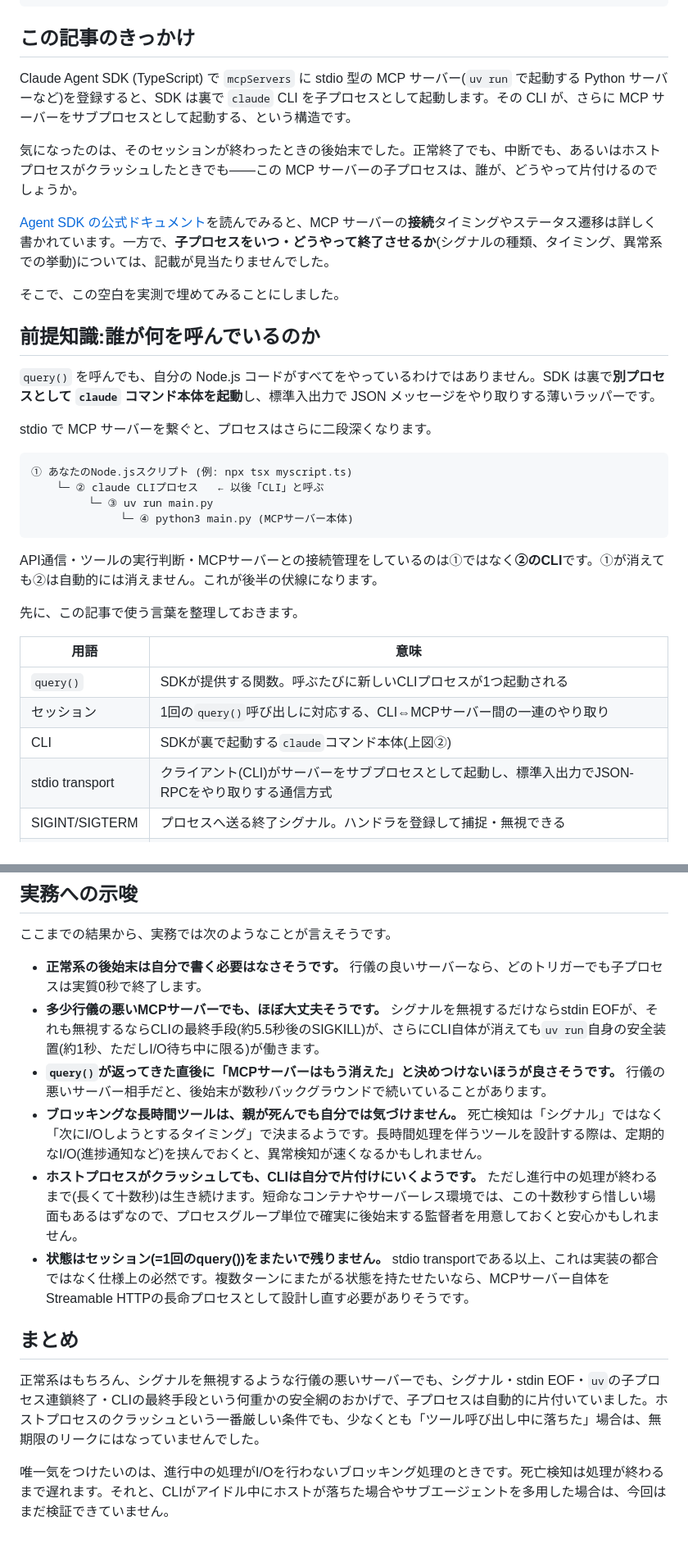
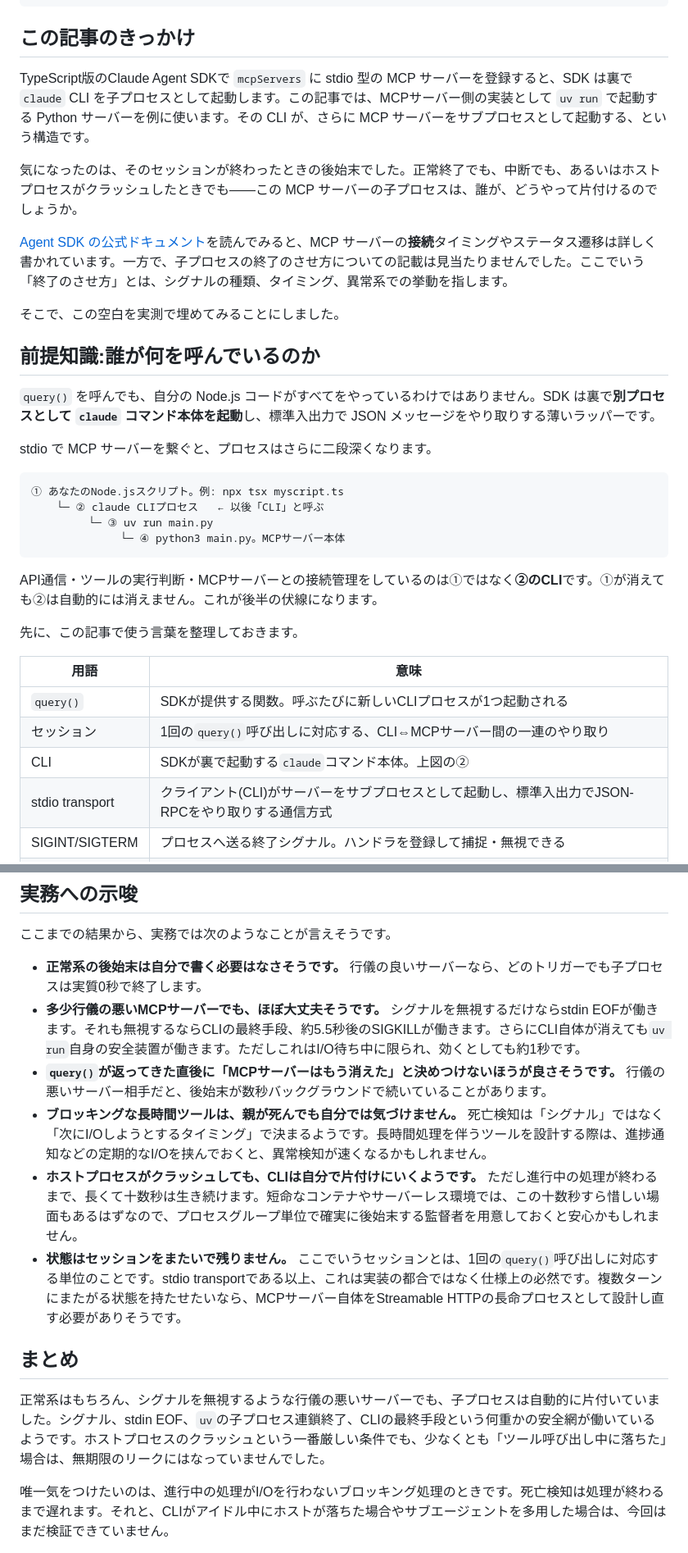
Before and after one commit to mahitotsu/gekko_06, a Markdown page: zenn-article.md, 2 parts joined by grey strips. Shown at 82% size. Rendered like a GitHub page.

````diff
--- a/zenn-article.md
+++ b/zenn-article.md
@@ -8,11 +8,11 @@ published: false
 
 ## この記事のきっかけ
 
-Claude Agent SDK (TypeScript) で `mcpServers` に stdio 型の MCP サーバー(`uv run` で起動する Python サーバーなど)を登録すると、SDK は裏で `claude` CLI を子プロセスとして起動します。その CLI が、さらに MCP サーバーをサブプロセスとして起動する、という構造です。
+TypeScript版のClaude Agent SDKで `mcpServers` に stdio 型の MCP サーバーを登録すると、SDK は裏で `claude` CLI を子プロセスとして起動します。この記事では、MCPサーバー側の実装として `uv run` で起動する Python サーバーを例に使います。その CLI が、さらに MCP サーバーをサブプロセスとして起動する、という構造です。
 
 気になったのは、そのセッションが終わったときの後始末でした。正常終了でも、中断でも、あるいはホストプロセスがクラッシュしたときでも——この MCP サーバーの子プロセスは、誰が、どうやって片付けるのでしょうか。
 
-[Agent SDK の公式ドキュメント](https://code.claude.com/docs/en/agent-sdk/mcp)を読んでみると、MCP サーバーの**接続**タイミングやステータス遷移は詳しく書かれています。一方で、**子プロセスをいつ・どうやって終了させるか**(シグナルの種類、タイミング、異常系での挙動)については、記載が見当たりませんでした。
+[Agent SDK の公式ドキュメント](https://code.claude.com/docs/en/agent-sdk/mcp)を読んでみると、MCP サーバーの**接続**タイミングやステータス遷移は詳しく書かれています。一方で、子プロセスの終了のさせ方についての記載は見当たりませんでした。ここでいう「終了のさせ方」とは、シグナルの種類、タイミング、異常系での挙動を指します。
 
 そこで、この空白を実測で埋めてみることにしました。
 
@@ -23,10 +23,10 @@ Claude Agent SDK (TypeScript) で `mcpServers` に stdio 型の MCP サーバー
 stdio で MCP サーバーを繋ぐと、プロセスはさらに二段深くなります。
 
 ```
-① あなたのNode.jsスクリプト (例: npx tsx myscript.ts)
+① あなたのNode.jsスクリプト。例: npx tsx myscript.ts
     └─ ② claude CLIプロセス   ← 以後「CLI」と呼ぶ
          └─ ③ uv run main.py
-              └─ ④ python3 main.py (MCPサーバー本体)
+              └─ ④ python3 main.py。MCPサーバー本体
 ```
 
 API通信・ツールの実行判断・MCPサーバーとの接続管理をしているのは①ではなく**②のCLI**です。①が消えても②は自動的には消えません。これが後半の伏線になります。
@@ -37,7 +37,7 @@ API通信・ツールの実行判断・MCPサーバーとの接続管理をし
 |---|---|
 | `query()` | SDKが提供する関数。呼ぶたびに新しいCLIプロセスが1つ起動される |
 | セッション | 1回の`query()`呼び出しに対応する、CLI⇔MCPサーバー間の一連のやり取り |
-| CLI | SDKが裏で起動する`claude`コマンド本体(上図②) |
+| CLI | SDKが裏で起動する`claude`コマンド本体。上図の② |
 | stdio transport | クライアント(CLI)がサーバーをサブプロセスとして起動し、標準入出力でJSON-RPCをやり取りする通信方式 |
 | SIGINT/SIGTERM | プロセスへ送る終了シグナル。ハンドラを登録して捕捉・無視できる |
 | SIGKILL | 強制終了シグナル。カーネルレベルで強制され、捕捉も無視もできない唯一の手段 |
@@ -152,15 +152,15 @@ Claude Code / Agent SDKの公式ドキュメントも、あらためて確認し
 ここまでの結果から、実務では次のようなことが言えそうです。
 
 - **正常系の後始末は自分で書く必要はなさそうです。** 行儀の良いサーバーなら、どのトリガーでも子プロセスは実質0秒で終了します。
-- **多少行儀の悪いMCPサーバーでも、ほぼ大丈夫そうです。** シグナルを無視するだけならstdin EOFが、それも無視するならCLIの最終手段(約5.5秒後のSIGKILL)が、さらにCLI自体が消えても`uv run`自身の安全装置(約1秒、ただしI/O待ち中に限る)が働きます。
+- **多少行儀の悪いMCPサーバーでも、ほぼ大丈夫そうです。** シグナルを無視するだけならstdin EOFが働きます。それも無視するならCLIの最終手段、約5.5秒後のSIGKILLが働きます。さらにCLI自体が消えても`uv run`自身の安全装置が働きます。ただしこれはI/O待ち中に限られ、効くとしても約1秒です。
 - **`query()`が返ってきた直後に「MCPサーバーはもう消えた」と決めつけないほうが良さそうです。** 行儀の悪いサーバー相手だと、後始末が数秒バックグラウンドで続いていることがあります。
-- **ブロッキングな長時間ツールは、親が死んでも自分では気づけません。** 死亡検知は「シグナル」ではなく「次にI/Oしようとするタイミング」で決まるようです。長時間処理を伴うツールを設計する際は、定期的なI/O(進捗通知など)を挟んでおくと、異常検知が速くなるかもしれません。
-- **ホストプロセスがクラッシュしても、CLIは自分で片付けにいくようです。** ただし進行中の処理が終わるまで(長くて十数秒)は生き続けます。短命なコンテナやサーバーレス環境では、この十数秒すら惜しい場面もあるはずなので、プロセスグループ単位で確実に後始末する監督者を用意しておくと安心かもしれません。
-- **状態はセッション(=1回のquery())をまたいで残りません。** stdio transportである以上、これは実装の都合ではなく仕様上の必然です。複数ターンにまたがる状態を持たせたいなら、MCPサーバー自体をStreamable HTTPの長命プロセスとして設計し直す必要がありそうです。
+- **ブロッキングな長時間ツールは、親が死んでも自分では気づけません。** 死亡検知は「シグナル」ではなく「次にI/Oしようとするタイミング」で決まるようです。長時間処理を伴うツールを設計する際は、進捗通知などの定期的なI/Oを挟んでおくと、異常検知が速くなるかもしれません。
+- **ホストプロセスがクラッシュしても、CLIは自分で片付けにいくようです。** ただし進行中の処理が終わるまで、長くて十数秒は生き続けます。短命なコンテナやサーバーレス環境では、この十数秒すら惜しい場面もあるはずなので、プロセスグループ単位で確実に後始末する監督者を用意しておくと安心かもしれません。
+- **状態はセッションをまたいで残りません。** ここでいうセッションとは、1回の`query()`呼び出しに対応する単位のことです。stdio transportである以上、これは実装の都合ではなく仕様上の必然です。複数ターンにまたがる状態を持たせたいなら、MCPサーバー自体をStreamable HTTPの長命プロセスとして設計し直す必要がありそうです。
 
 ## まとめ
 
-正常系はもちろん、シグナルを無視するような行儀の悪いサーバーでも、シグナル・stdin EOF・`uv`の子プロセス連鎖終了・CLIの最終手段という何重かの安全網のおかげで、子プロセスは自動的に片付いていました。ホストプロセスのクラッシュという一番厳しい条件でも、少なくとも「ツール呼び出し中に落ちた」場合は、無期限のリークにはなっていませんでした。
+正常系はもちろん、シグナルを無視するような行儀の悪いサーバーでも、子プロセスは自動的に片付いていました。シグナル、stdin EOF、`uv`の子プロセス連鎖終了、CLIの最終手段という何重かの安全網が働いているようです。ホストプロセスのクラッシュという一番厳しい条件でも、少なくとも「ツール呼び出し中に落ちた」場合は、無期限のリークにはなっていませんでした。
 
 唯一気をつけたいのは、進行中の処理がI/Oを行わないブロッキング処理のときです。死亡検知は処理が終わるまで遅れます。それと、CLIがアイドル中にホストが落ちた場合やサブエージェントを多用した場合は、今回はまだ検証できていません。
 
````
Also changed, not shown: other parts of zenn-article.md (+17 -17 lines).
